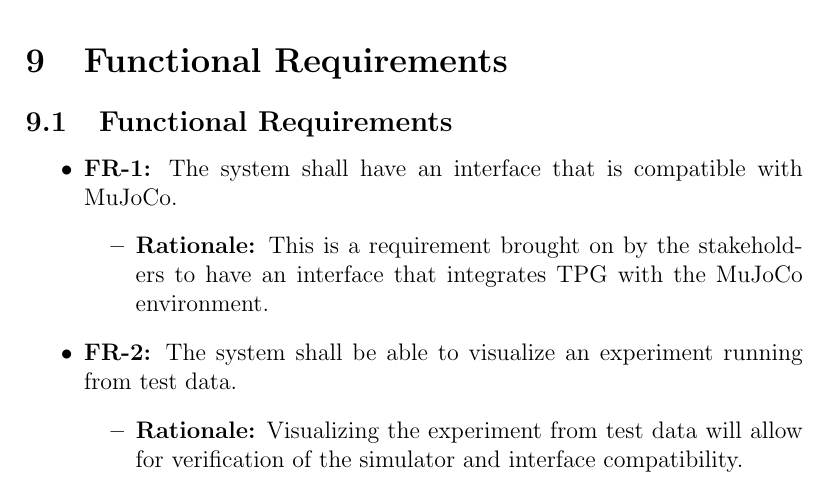
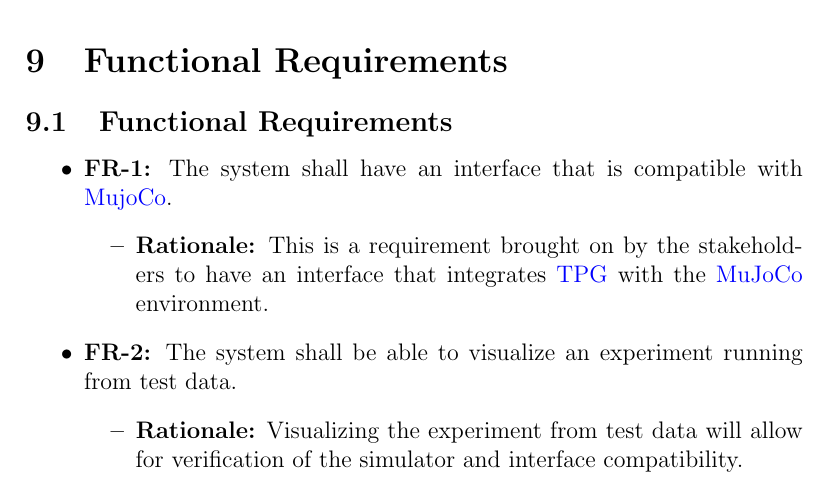
Before and after one commit to TPGEngine/tpg, a LaTeX document (docs/SRS-Volere/SRS.tex): part of page 12 of 20, cut so that both start at the same text. Compiled offline with pdfLaTeX.

Commit message:
Added hyperlinks for terminology

```diff
--- a/docs/SRS-Volere/SRS.tex
+++ b/docs/SRS-Volere/SRS.tex
@@ -151,9 +151,9 @@
 \subsection{Functional Requirements}
 % \lips
 \begin{itemize}
-\item \textbf{FR-1:} The system shall have an interface that is compatible with MuJoCo.
+\item \textbf{FR-1:} The system shall have an interface that is compatible with \hyperref[def:mujoco]{MujoCo}.
   \begin{itemize}
-    \item \textbf{Rationale:} This is a requirement brought on by the stakeholders to have an interface that integrates TPG with the MuJoCo environment.
+    \item \textbf{Rationale:} This is a requirement brought on by the stakeholders to have an interface that integrates \hyperref[def:tpg]{TPG} with the \hyperref[def:mujoco]{MuJoCo} environment.
   \end{itemize}
 \item \textbf{FR-2:} The system shall be able to visualize an experiment running from test data.
   \begin{itemize}
```
